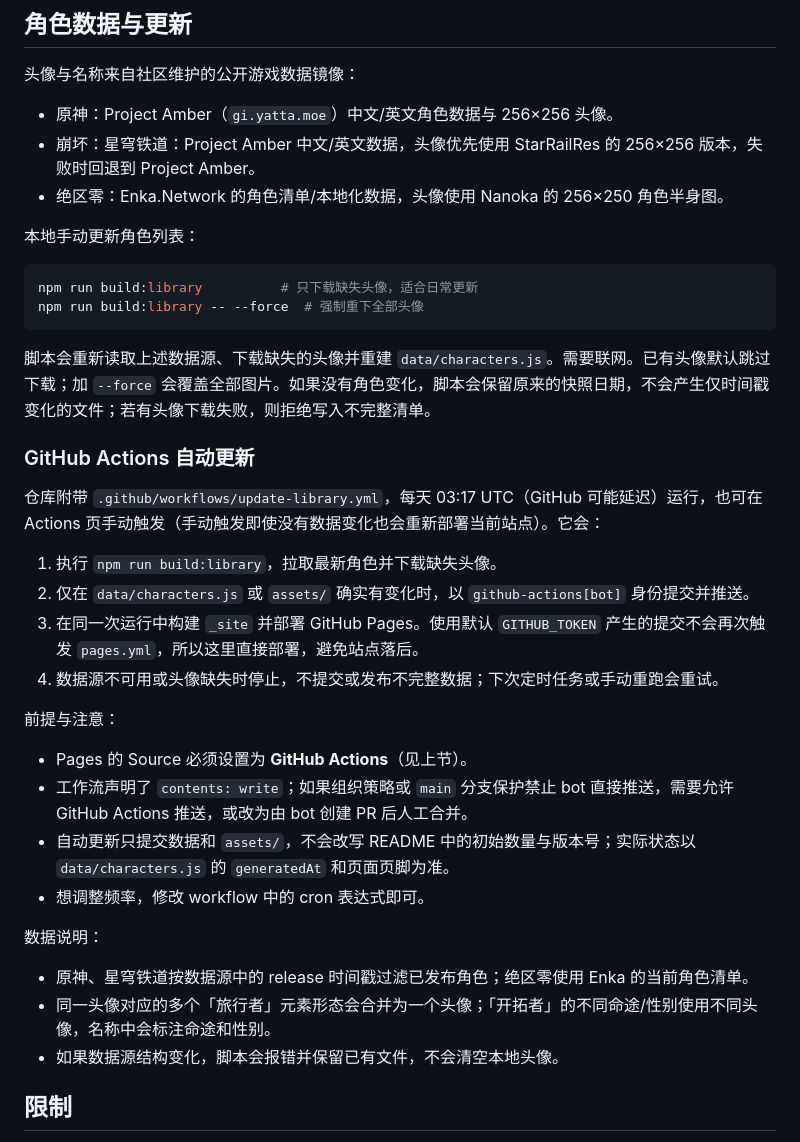
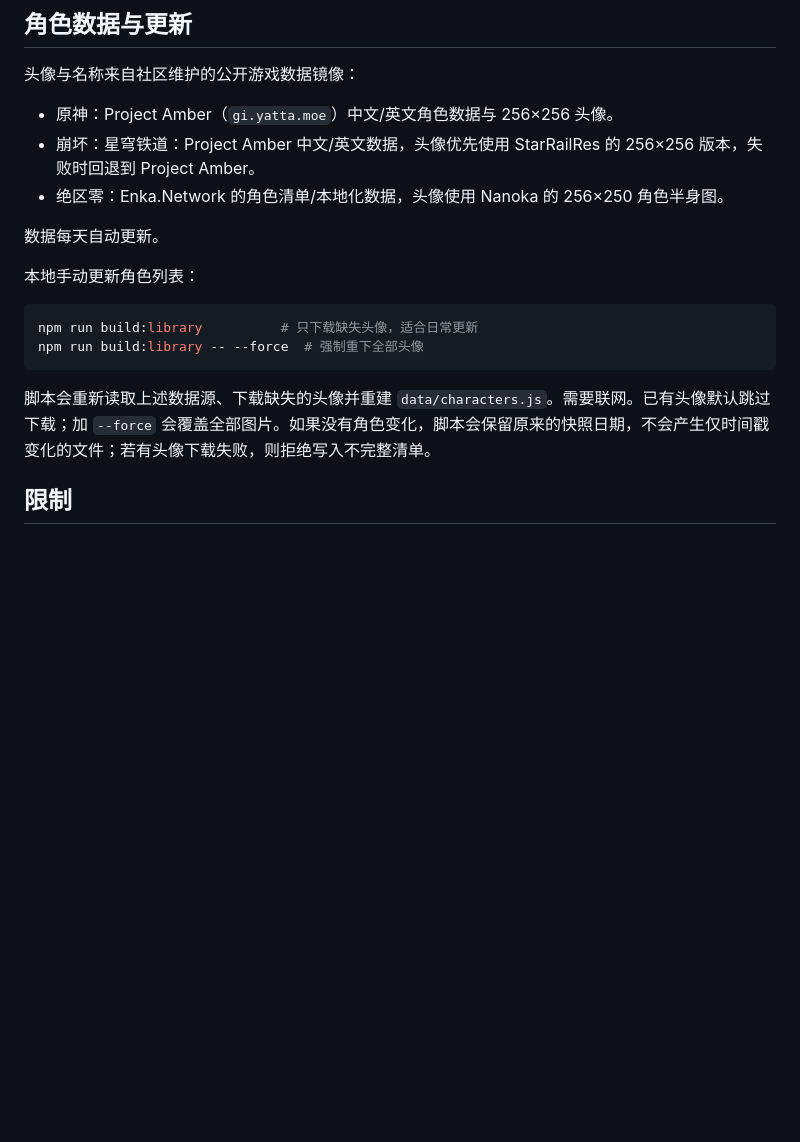
Before and after one commit to constant-e/tier-list, a Markdown page: README.md, the part around one of its changes. GitHub-like rendering; blank space fills up the shorter version.

````diff
--- a/README.md
+++ b/README.md
@@ -118,6 +83,8 @@ python3 -m http.server 8000
 - 崩坏：星穹铁道：Project Amber 中文/英文数据，头像优先使用 StarRailRes 的 256×256 版本，失败时回退到 Project Amber。
 - 绝区零：Enka.Network 的角色清单/本地化数据，头像使用 Nanoka 的 256×250 角色半身图。
 
+数据每天自动更新。
+
 本地手动更新角色列表：
 
 ```bash
@@ -126,28 +93,6 @@ npm run build:library -- --force  # 强制重下全部头像
 ```
 
 脚本会重新读取上述数据源、下载缺失的头像并重建 `data/characters.js`。需要联网。已有头像默认跳过下载；加 `--force` 会覆盖全部图片。如果没有角色变化，脚本会保留原来的快照日期，不会产生仅时间戳变化的文件；若有头像下载失败，则拒绝写入不完整清单。
-
-### GitHub Actions 自动更新
-
-仓库附带 `.github/workflows/update-library.yml`，每天 03:17 UTC（GitHub 可能延迟）运行，也可在 Actions 页手动触发（手动触发即使没有数据变化也会重新部署当前站点）。它会：
-
-1. 执行 `npm run build:library`，拉取最新角色并下载缺失头像。
-2. 仅在 `data/characters.js` 或 `assets/` 确实有变化时，以 `github-actions[bot]` 身份提交并推送。
-3. 在同一次运行中构建 `_site` 并部署 GitHub Pages。使用默认 `GITHUB_TOKEN` 产生的提交不会再次触发 `pages.yml`，所以这里直接部署，避免站点落后。
-4. 数据源不可用或头像缺失时停止，不提交或发布不完整数据；下次定时任务或手动重跑会重试。
-
-前提与注意：
-
-- Pages 的 Source 必须设置为 **GitHub Actions**（见上节）。
-- 工作流声明了 `contents: write`；如果组织策略或 `main` 分支保护禁止 bot 直接推送，需要允许 GitHub Actions 推送，或改为由 bot 创建 PR 后人工合并。
-- 自动更新只提交数据和 `assets/`，不会改写 README 中的初始数量与版本号；实际状态以 `data/characters.js` 的 `generatedAt` 和页面页脚为准。
-- 想调整频率，修改 workflow 中的 cron 表达式即可。
-
-数据说明：
-
-- 原神、星穹铁道按数据源中的 release 时间戳过滤已发布角色；绝区零使用 Enka 的当前角色清单。
-- 同一头像对应的多个「旅行者」元素形态会合并为一个头像；「开拓者」的不同命途/性别使用不同头像，名称中会标注命途和性别。
-- 如果数据源结构变化，脚本会报错并保留已有文件，不会清空本地头像。
 
 ## 限制
 
````
Also changed, not shown: other parts of README.md (+0 -35 lines).
